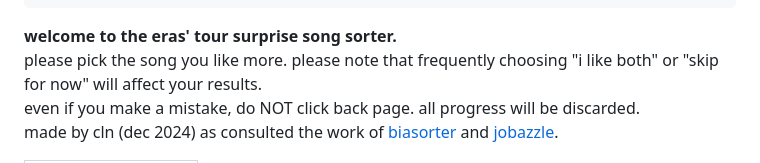
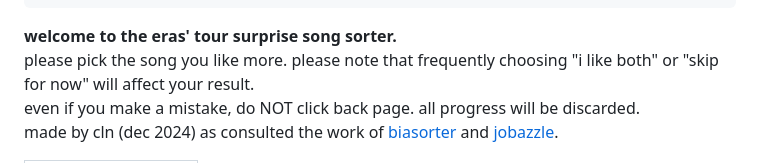
Before and after one commit to lynguyen9902/taylorswift-surprise-song-sorter, a Markdown page: README.md, the part around the change. Rendered like a GitHub page.

```diff
--- a/README.md
+++ b/README.md
@@ -282,7 +282,7 @@
 <body>
     <p class="instructions">
         <b>welcome to the eras' tour surprise song sorter.</b><br />
-        please pick the song you like more. please note that frequently choosing "i like both" or "skip for now" will affect your results. <br />
+        please pick the song you like more. please note that frequently choosing "i like both" or "skip for now" will affect your result. <br />
         even if you make a mistake, do NOT click back page. all progress will be discarded.<br />
         made by cln (dec 2024) as consulted the work of <a href="https://biasorter.tumblr.com/">biasorter</a> and <a href="https://jobazzle.tumblr.com/">jobazzle</a>.<br />
     </p>
```
